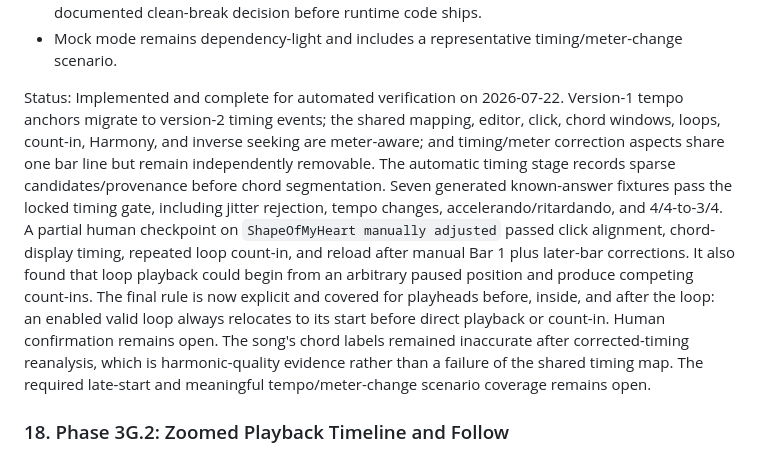
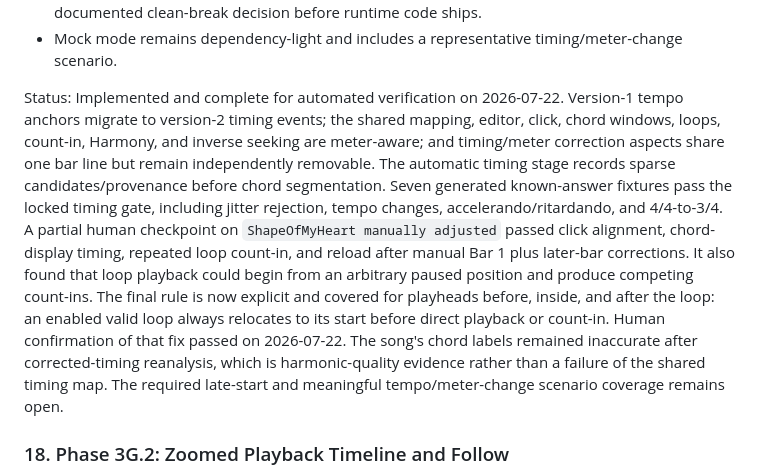
Before and after one commit to perchristian/music-practice-poc, a Markdown page: TASKS.md, the part around the change. Drawn GitHub-style.

```diff
--- a/TASKS.md
+++ b/TASKS.md
@@ -389,7 +389,7 @@ Acceptance criteria:
 - Existing version-1 tempo maps either normalize deterministically or fail with an explicit documented clean-break decision before runtime code ships.
 - Mock mode remains dependency-light and includes a representative timing/meter-change scenario.
 
-Status: Implemented and complete for automated verification on 2026-07-22. Version-1 tempo anchors migrate to version-2 timing events; the shared mapping, editor, click, chord windows, loops, count-in, Harmony, and inverse seeking are meter-aware; and timing/meter correction aspects share one bar line but remain independently removable. The automatic timing stage records sparse candidates/provenance before chord segmentation. Seven generated known-answer fixtures pass the locked timing gate, including jitter rejection, tempo changes, accelerando/ritardando, and 4/4-to-3/4. A partial human checkpoint on `ShapeOfMyHeart manually adjusted` passed click alignment, chord-display timing, repeated loop count-in, and reload after manual Bar 1 plus later-bar corrections. It also found that loop playback could begin from an arbitrary paused position and produce competing count-ins. The final rule is now explicit and covered for playheads before, inside, and after the loop: an enabled valid loop always relocates to its start before direct playback or count-in. Human confirmation remains open. The song's chord labels remained inaccurate after corrected-timing reanalysis, which is harmonic-quality evidence rather than a failure of the shared timing map. The required late-start and meaningful tempo/meter-change scenario coverage remains open.
+Status: Implemented and complete for automated verification on 2026-07-22. Version-1 tempo anchors migrate to version-2 timing events; the shared mapping, editor, click, chord windows, loops, count-in, Harmony, and inverse seeking are meter-aware; and timing/meter correction aspects share one bar line but remain independently removable. The automatic timing stage records sparse candidates/provenance before chord segmentation. Seven generated known-answer fixtures pass the locked timing gate, including jitter rejection, tempo changes, accelerando/ritardando, and 4/4-to-3/4. A partial human checkpoint on `ShapeOfMyHeart manually adjusted` passed click alignment, chord-display timing, repeated loop count-in, and reload after manual Bar 1 plus later-bar corrections. It also found that loop playback could begin from an arbitrary paused position and produce competing count-ins. The final rule is now explicit and covered for playheads before, inside, and after the loop: an enabled valid loop always relocates to its start before direct playback or count-in. Human confirmation of that fix passed on 2026-07-22. The song's chord labels remained inaccurate after corrected-timing reanalysis, which is harmonic-quality evidence rather than a failure of the shared timing map. The required late-start and meaningful tempo/meter-change scenario coverage remains open.
 
 ### 18. Phase 3G.2: Zoomed Playback Timeline and Follow
 
```
Also changed, not shown: RISKS.md (+1 -1 lines), STATUS.md (+2 -2 lines).
